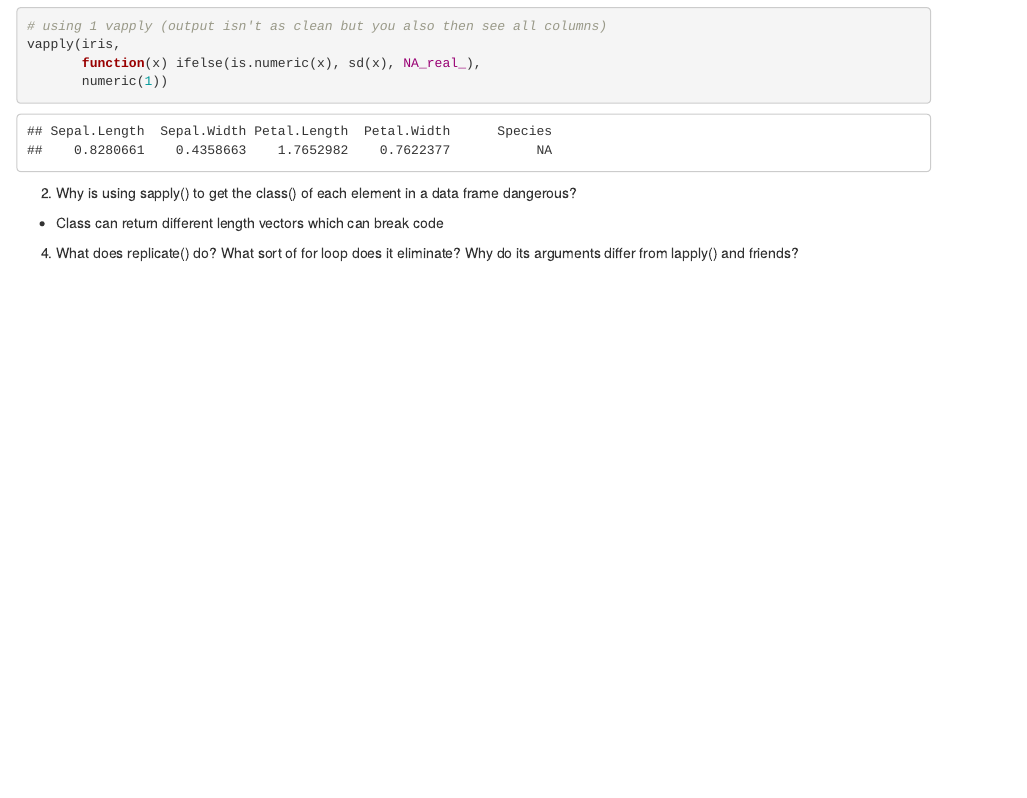
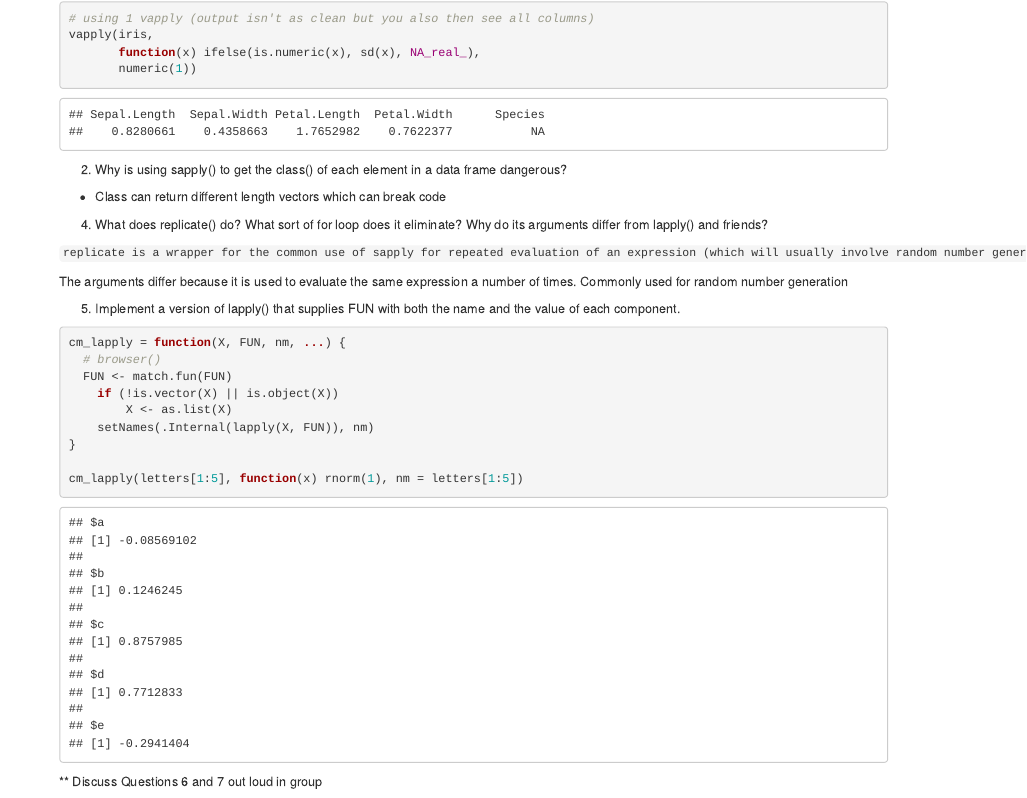
Before and after one commit to zschuster/Advanced_R, an R Markdown document (R/ch11_functionals.Rmd): the page in a window 1100 px wide, from 1430 px down before the commit and from 1300 px down after it, so that both start at the same text. Rendered offline with R 4.5, knitr and Pandoc, with nearby package versions; code that draws random numbers runs with fixed seeds of ours.

Commit message:
work through functionals chapter

````diff
--- a/R/ch11_functionals.Rmd
+++ b/R/ch11_functionals.Rmd
@@ -86,4 +86,26 @@ vapply(iris,
 
   * Class can return different length vectors which can break code
 
+
 4. What does replicate() do? What sort of for loop does it eliminate? Why do its arguments differ from lapply() and friends?
+
+`replicate is a wrapper for the common use of sapply for repeated evaluation of an expression (which will usually involve random number generation).`
+
+The arguments differ because it is used to evaluate the same expression a number of times. Commonly used for random number generation
+
+
+5. Implement a version of lapply() that supplies FUN with both the name and the value of each component.
+```{r}
+cm_lapply = function(X, FUN, nm, ...) {
+  # browser()
+  FUN <- match.fun(FUN)
+    if (!is.vector(X) || is.object(X))
+        X <- as.list(X)
+    setNames(.Internal(lapply(X, FUN)), nm)
+}
+
+cm_lapply(letters[1:5], function(x) rnorm(1), nm = letters[1:5])
+```
+
+
+** Discuss Questions 6 and 7 out loud in group
````
